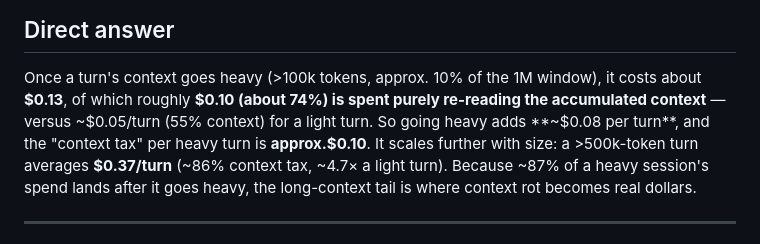
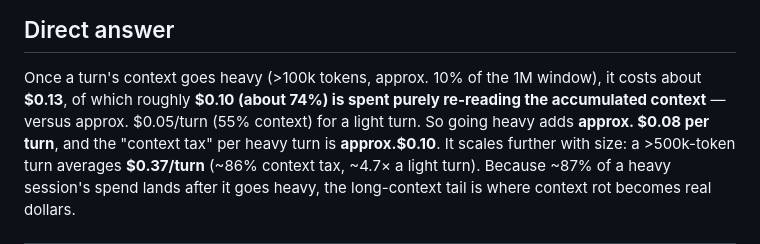
Before and after one commit to xoposhiy/agent-trace-analysis, a Markdown page: context_rot_cost_report.md, the part around the change. Rendered like a GitHub page.

Commit message:
final_commit

```diff
--- a/context_rot_cost_report.md
+++ b/context_rot_cost_report.md
@@ -140,8 +140,8 @@ median **95k**, p90 **268k**, p99 **675k**, max **1.06M** (a single outlier turn
 
 Once a turn's context goes heavy (>100k tokens, approx. 10% of the 1M window), it costs
 about **\$0.13**, of which roughly **\$0.10 (about 74%) is spent purely re-reading
-the accumulated context** — versus ~$0.05/turn (55% context) for a light turn. So
-going heavy adds **~$0.08 per turn**, and the "context tax" per heavy turn is
+the accumulated context** — versus approx. $0.05/turn (55% context) for a light turn. So
+going heavy adds **approx. $0.08 per turn**, and the "context tax" per heavy turn is
 **approx.\$0.10**. It scales further with size: a >500k-token turn averages **\$0.37/turn**
 (~86% context tax, ~4.7× a light turn). Because ~87% of a heavy session's spend
 lands after it goes heavy, the long-context tail is where context rot becomes real
```
